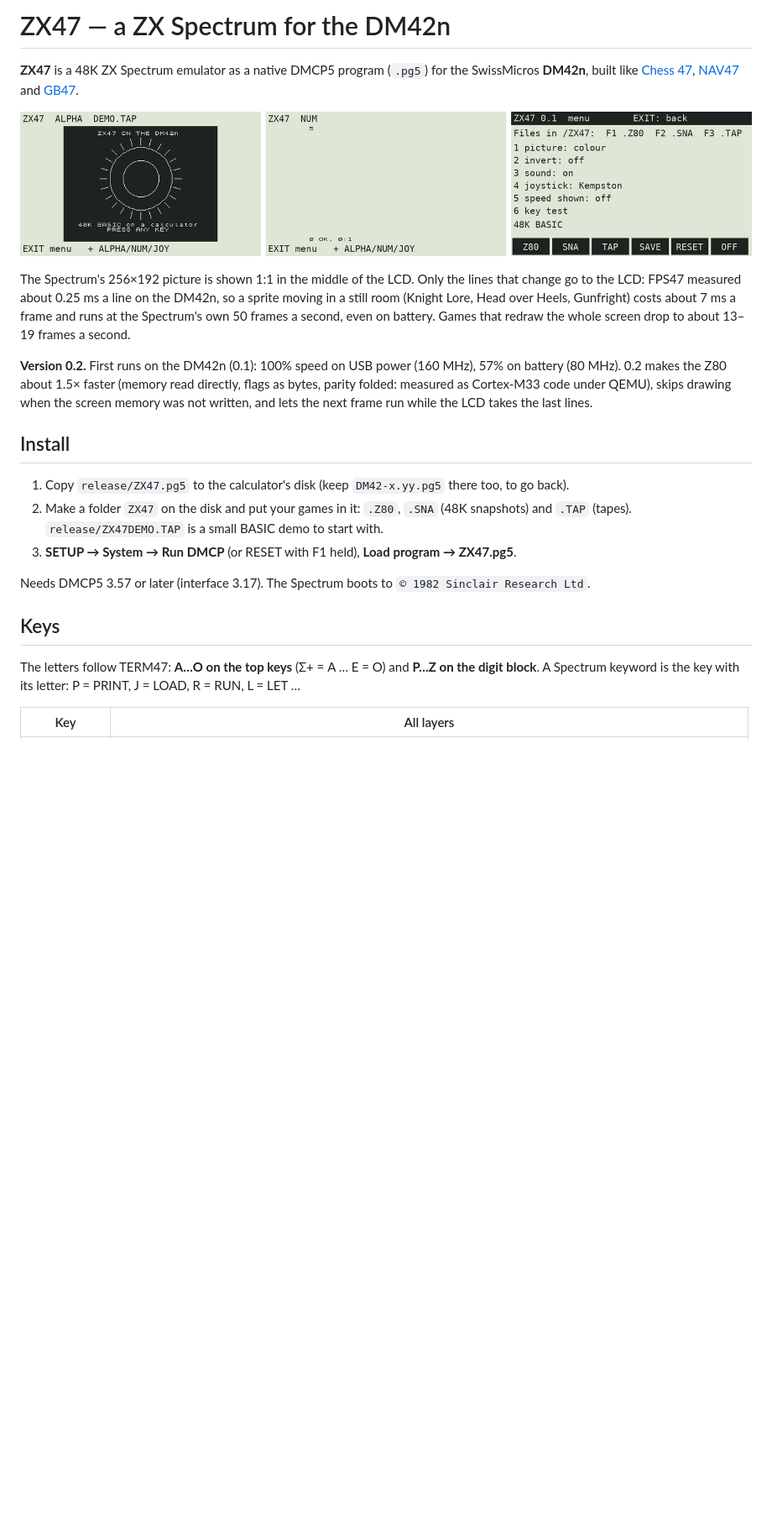
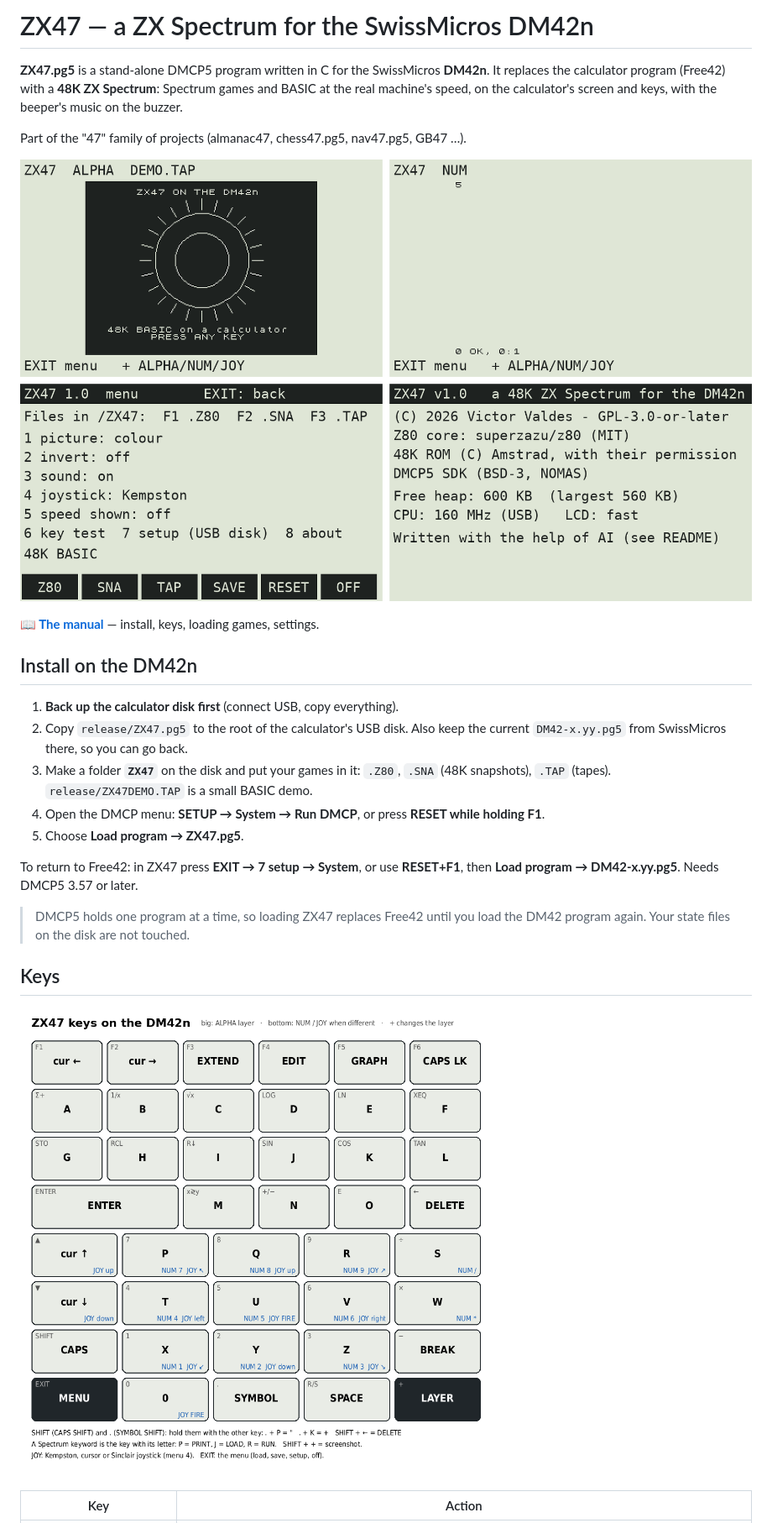
Before and after one commit to valdesvj/zx47.pg5, a Markdown page: README.md, the part around one of its changes. Shown at 84% size. Rendered like a GitHub page; pictures changed too: docs/keymap.png (added), docs/screens.png (added), docs/zx47.png (deleted); blank space fills up the shorter version.

```diff
--- a/README.md
+++ b/README.md
@@ -1,34 +1,34 @@
-# ZX47 — a ZX Spectrum for the DM42n
+# ZX47 — a ZX Spectrum for the SwissMicros DM42n
 
-**ZX47** is a 48K ZX Spectrum emulator as a native DMCP5 program (`.pg5`) for the SwissMicros **DM42n**, built like
-[Chess 47](https://github.com/valdesvj/chess47.pg5), [NAV47](https://github.com/valdesvj/nav47.pg5) and
-[GB47](https://github.com/valdesvj/GB47.pg5).
+**ZX47.pg5** is a stand-alone DMCP5 program written in C for the SwissMicros **DM42n**. It replaces the calculator
+program (Free42) with a **48K ZX Spectrum**: Spectrum games and BASIC at the real machine's speed, on the
+calculator's screen and keys, with the beeper's music on the buzzer.
 
-![ZX47: the demo tape, BASIC, the menu (PC simulator)](docs/zx47.png)
+Part of the "47" family of projects (almanac47, chess47.pg5, nav47.pg5, GB47 …).
 
-The Spectrum's 256×192 picture is shown 1:1 in the middle of the LCD. Only the lines that change go to the LCD:
-FPS47 measured about 0.25 ms a line on the DM42n, so a sprite moving in a still room (Knight Lore, Head over Heels,
-Gunfright) costs about 7 ms a frame and runs at the Spectrum's own 50 frames a second, even on battery. Games that
-redraw the whole screen drop to about 13–19 frames a second.
+![ZX47 screens](docs/screens.png)
 
-**Version 0.2.** First runs on the DM42n (0.1): 100% speed on USB power (160 MHz), 57% on battery (80 MHz).
-0.2 makes the Z80 about 1.5× faster (memory read directly, flags as bytes, parity folded: measured as Cortex-M33
-code under QEMU), skips drawing when the screen memory was not written, and lets the next frame run while the LCD
-takes the last lines.
+**📖 [The manual](docs/MANUAL.md)** — install, keys, loading games, settings.
 
-## Install
+## Install on the DM42n
 
-1. Copy `release/ZX47.pg5` to the calculator's disk (keep `DM42-x.yy.pg5` there too, to go back).
-2. Make a folder `ZX47` on the disk and put your games in it: `.Z80`, `.SNA` (48K snapshots) and `.TAP` (tapes).
-   `release/ZX47DEMO.TAP` is a small BASIC demo to start with.
-3. **SETUP → System → Run DMCP** (or RESET with F1 held), **Load program → ZX47.pg5**.
+1. **Back up the calculator disk first** (connect USB, copy everything).
+2. Copy `release/ZX47.pg5` to the root of the calculator's USB disk.
+   Also keep the current `DM42-x.yy.pg5` from SwissMicros there, so you can go back.
+3. Make a folder **`ZX47`** on the disk and put your games in it: `.Z80`, `.SNA` (48K snapshots), `.TAP` (tapes).
+   `release/ZX47DEMO.TAP` is a small BASIC demo.
+4. Open the DMCP menu: **SETUP → System → Run DMCP**, or press **RESET while holding F1**.
+5. Choose **Load program → ZX47.pg5**.
 
-Needs DMCP5 3.57 or later (interface 3.17). The Spectrum boots to `© 1982 Sinclair Research Ltd`.
+To return to Free42: in ZX47 press **EXIT → 7 setup → System**, or use **RESET+F1**, then
+**Load program → DM42-x.yy.pg5**. Needs DMCP5 3.57 or later.
+
+> DMCP5 holds one program at a time, so loading ZX47 replaces Free42 until you load the DM42 program again. Your
+> state files on the disk are not touched.
 
 ## Keys
 
-The letters follow TERM47: **A…O on the top keys** (Σ+ = A … E = O) and **P…Z on the digit block**. A Spectrum keyword
-is the key with its letter: P = PRINT, J = LOAD, R = RUN, L = LET …
+![ZX47 keys](docs/keymap.png)
 
-| Key | All layers |
+| Key | Action |
 |---|---|
```
Also changed, not shown: other parts of README.md (+45 -58 lines), AI_ASSISTANCE.md (+9 -8 lines), docs/MANUAL.md (added, +104 -0 lines), docs/RELEASE-1.0.md (added, +19 -0 lines), 7 other files.
